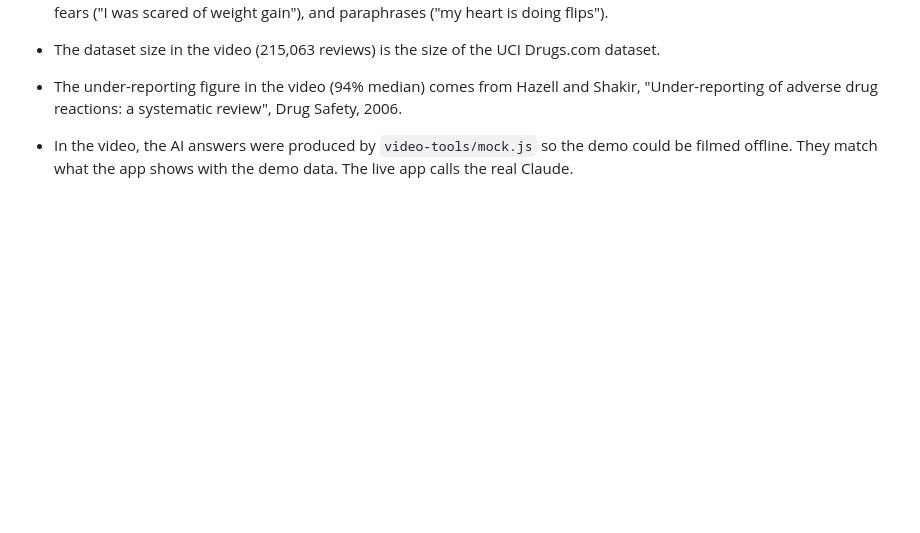
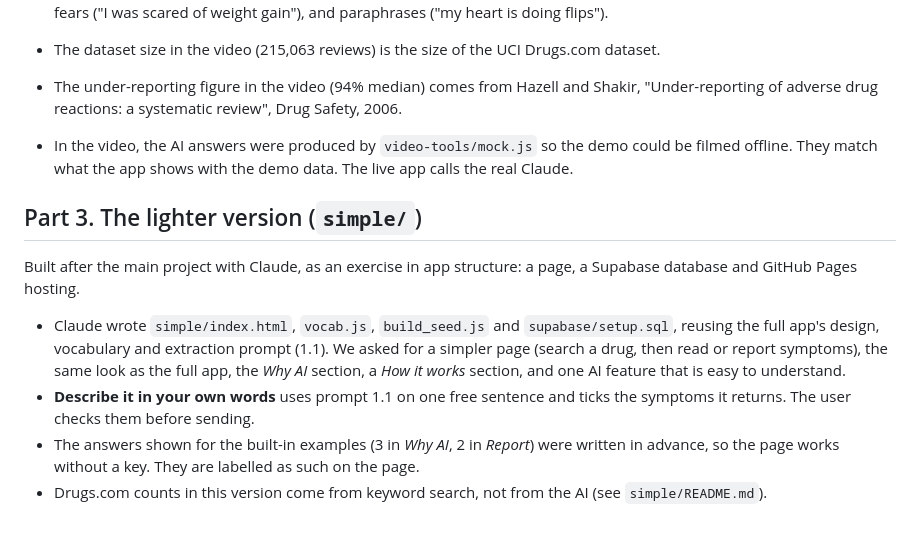
Before and after one commit to Linoluk/Vigi-Track, a Markdown page: PROMPTS.md, the part around the change. GitHub-like rendering; blank space fills up the shorter version.

```diff
--- a/PROMPTS.md
+++ b/PROMPTS.md
@@ -98,3 +98,12 @@ We then reviewed each version and asked for changes, mainly a more dynamic video
 - The dataset size in the video (215,063 reviews) is the size of the UCI Drugs.com dataset.
 - The under-reporting figure in the video (94% median) comes from Hazell and Shakir, "Under-reporting of adverse drug reactions: a systematic review", Drug Safety, 2006.
 - In the video, the AI answers were produced by `video-tools/mock.js` so the demo could be filmed offline. They match what the app shows with the demo data. The live app calls the real Claude.
+
+## Part 3. The lighter version (`simple/`)
+
+Built after the main project with Claude, as an exercise in app structure: a page, a Supabase database and GitHub Pages hosting.
+
+- Claude wrote `simple/index.html`, `vocab.js`, `build_seed.js` and `supabase/setup.sql`, reusing the full app's design, vocabulary and extraction prompt (1.1). We asked for a simpler page (search a drug, then read or report symptoms), the same look as the full app, the *Why AI* section, a *How it works* section, and one AI feature that is easy to understand.
+- **Describe it in your own words** uses prompt 1.1 on one free sentence and ticks the symptoms it returns. The user checks them before sending.
+- The answers shown for the built-in examples (3 in *Why AI*, 2 in *Report*) were written in advance, so the page works without a key. They are labelled as such on the page.
+- Drugs.com counts in this version come from keyword search, not from the AI (see `simple/README.md`).
```
Also changed, not shown: simple/README.md (+35 -10 lines).
